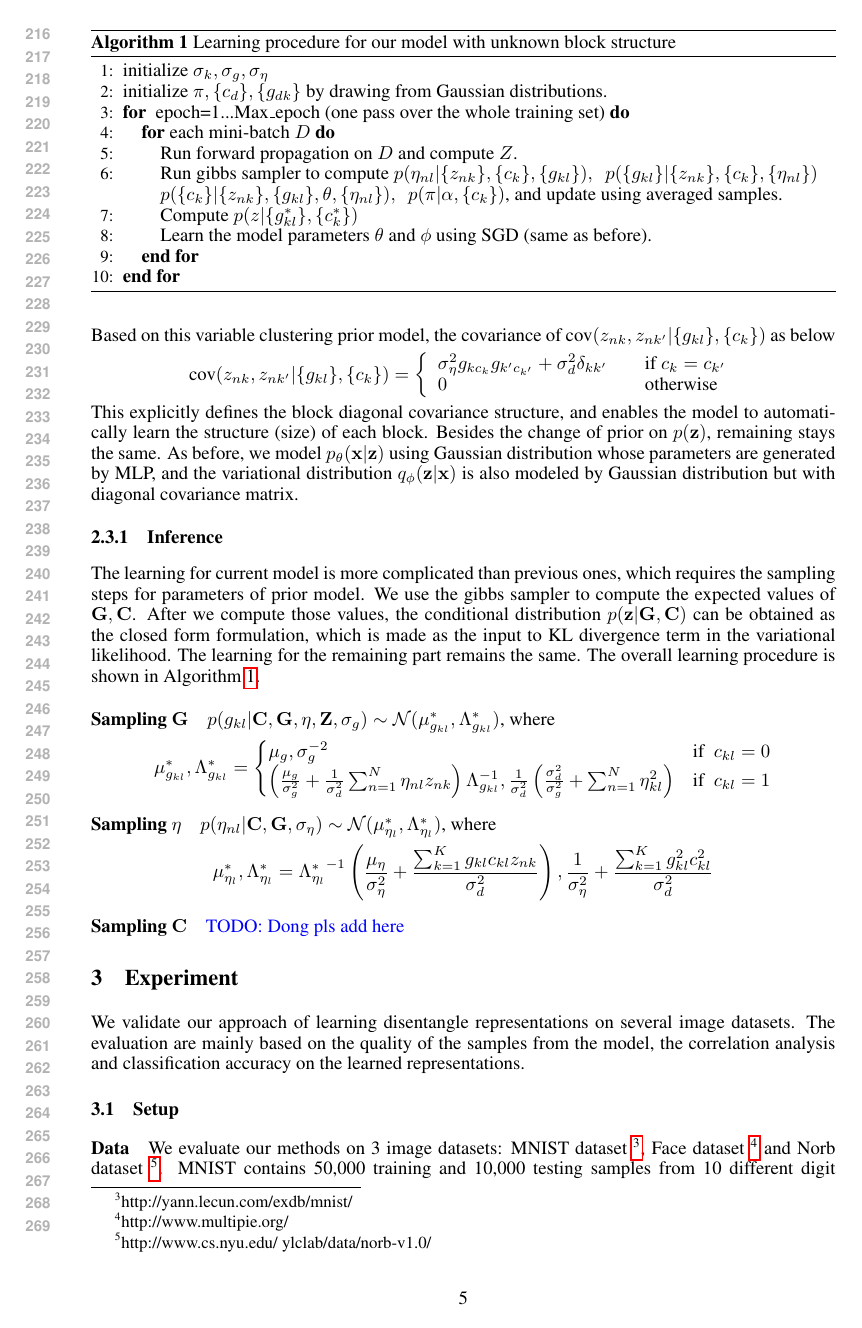
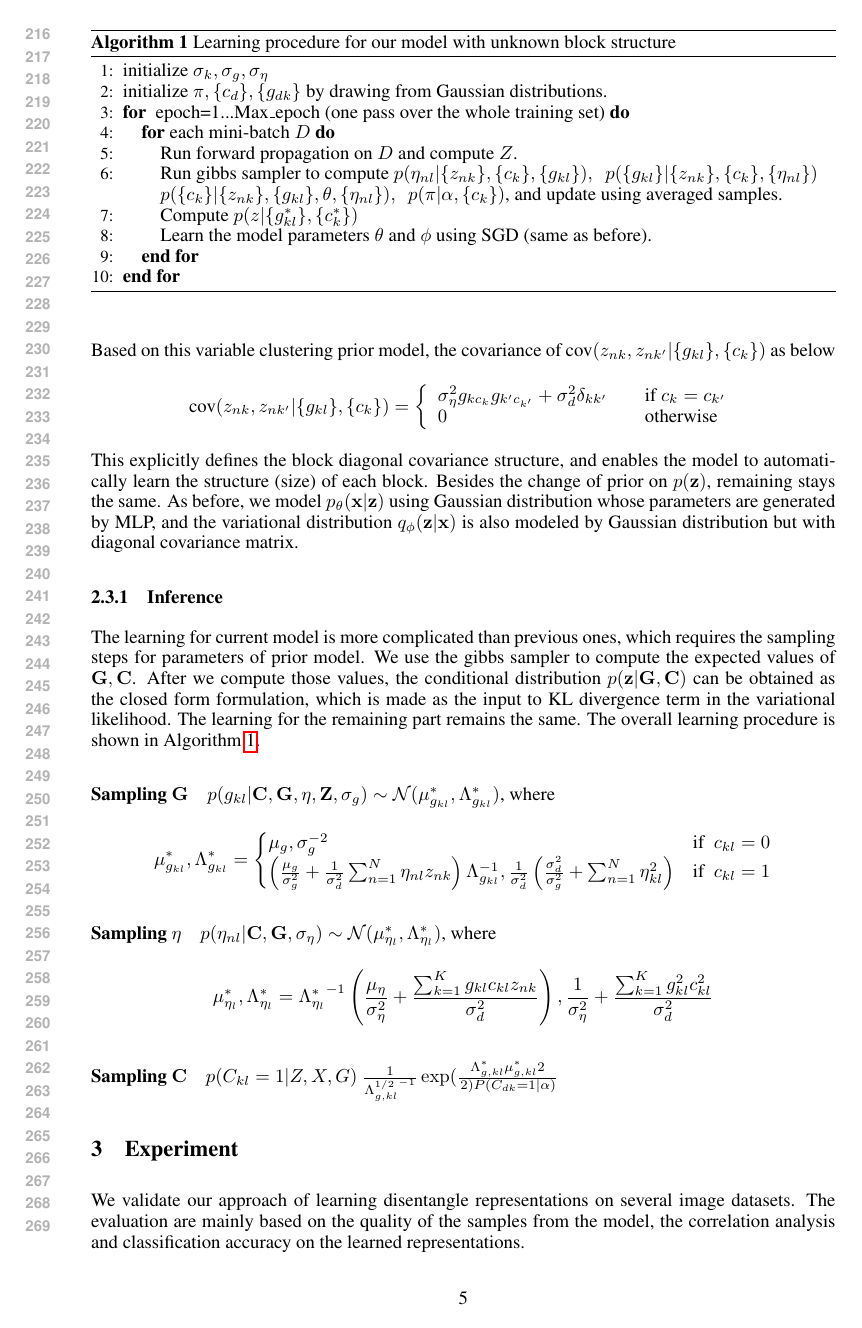
Before and after one commit to wenzheli/Disentanglement, a LaTeX paper (note/draft/main.tex, which reads note/draft/method.tex): page 5 of 9. Compiled offline with pdfLaTeX; an older LaTeX class or package is replaced by its successor.

Commit message:
added update rule for C

```diff
--- a/note/draft/method.tex
+++ b/note/draft/method.tex
@@ -110,8 +110,7 @@ The learning for current model is more complicated than previous ones, which req
 \mu_{\eta_l}^*, \Lambda_{\eta_{l}}^*={\Lambda_{\eta_l}^*}^{-1}\left(\frac{\mu_\eta}{\sigma_{\eta}^2}+\frac{\sum_{k=1}^{K}g_{kl}c_{kl}z_{nk}}{\sigma_d^2}\right),
 \frac{1}{\sigma_{\eta}^2}+\frac{\sum_{k=1}^{K}g_{kl}^2c_{kl}^2}{\sigma_d^2}
 \]
-\paragraph{Sampling $\mathbf{C}$}
-\textcolor{blue}{TODO: \@Dong  pls add here}
+\paragraph{Sampling $\mathbf{C}$} $p(C_{kl}=1|Z, X, G) ~ \frac{1}{{\Lambda_{g,kl}^{1/2}}^{-1}}\exp(\frac{\Lambda_{g,kl}^{\ast}{\mu_{g,kl}^{\ast}}{2}}^2)P(C_{dk}=1|\alpha)$
 
 \begin{algorithm}[t]
 \caption{Learning procedure for our model with unknown block structure}\label{alg}
```
